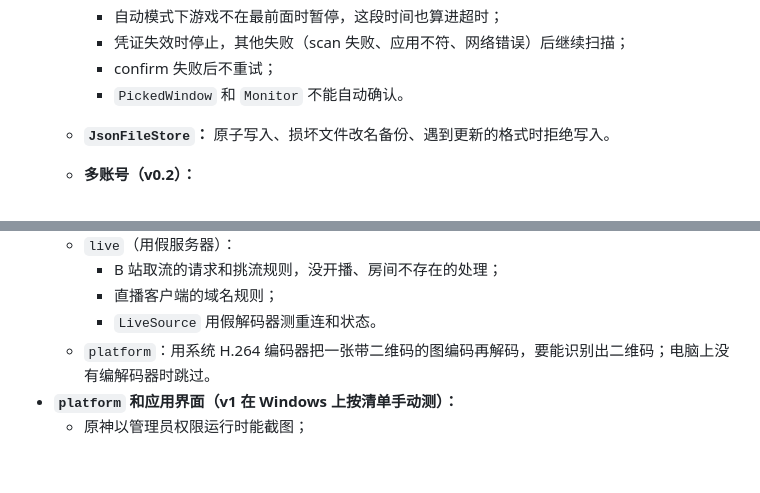
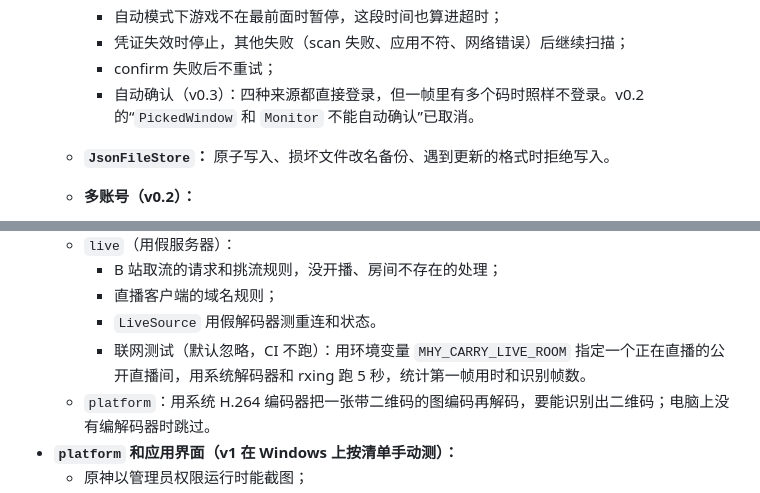
Before and after one commit to shulkx/mhy-carry, a Markdown page: docs/design/2026-10-11-mhy-carry-design.md, 2 parts joined by grey strips. Drawn GitHub-style; blank space fills up the shorter version.

```diff
--- a/docs/design/2026-10-11-mhy-carry-design.md
+++ b/docs/design/2026-10-11-mhy-carry-design.md
@@ -560,7 +560,7 @@ v1 不写日志文件：出错原因和错误码直接显示在界面上和命
     - 自动模式下游戏不在最前面时暂停，这段时间也算进超时；
     - 凭证失效时停止，其他失败（scan 失败、应用不符、网络错误）后继续扫描；
     - confirm 失败后不重试；
-    - `PickedWindow` 和 `Monitor` 不能自动确认。
+    - 自动确认（v0.3）：四种来源都直接登录，但一帧里有多个码时照样不登录。v0.2 的“`PickedWindow` 和 `Monitor` 不能自动确认”已取消。
   - **`JsonFileStore`：** 原子写入、损坏文件改名备份、遇到更新的格式时拒绝写入。
   - **多账号（v0.2）：**
     - 添加新账号、更新已有账号时备注不变、解绑；
@@ -584,6 +584,7 @@ v1 不写日志文件：出错原因和错误码直接显示在界面上和命
     - B 站取流的请求和挑流规则，没开播、房间不存在的处理；
     - 直播客户端的域名规则；
     - `LiveSource` 用假解码器测重连和状态。
+    - 联网测试（默认忽略，CI 不跑）：用环境变量 `MHY_CARRY_LIVE_ROOM` 指定一个正在直播的公开直播间，用系统解码器和 rxing 跑 5 秒，统计第一帧用时和识别帧数。
   - `platform`：用系统 H.264 编码器把一张带二维码的图编码再解码，要能识别出二维码；电脑上没有编解码器时跳过。
 - **`platform` 和应用界面（v1 在 Windows 上按清单手动测）：**
   - 原神以管理员权限运行时能截图；
```
Also changed, not shown: CLAUDE.md (+3 -2 lines), README.md (+20 -4 lines).
